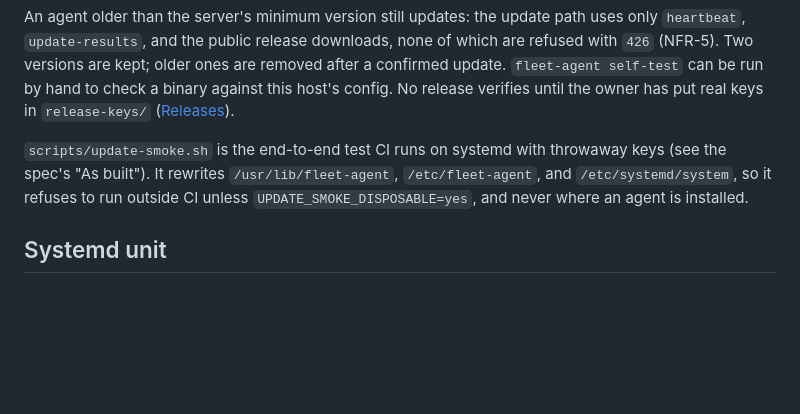
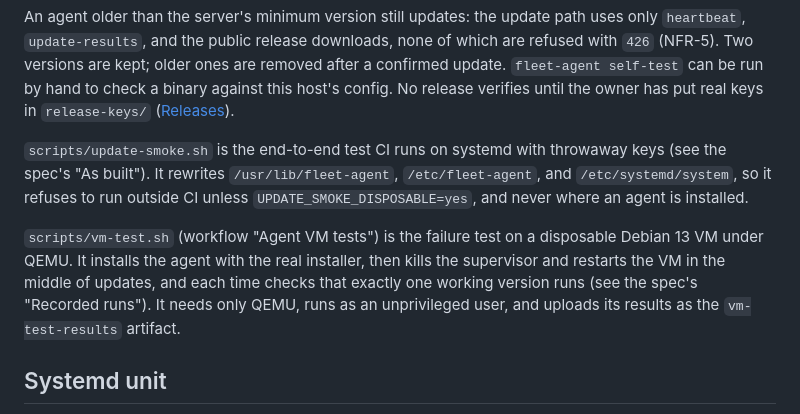
Before and after one commit to hostilecity/fleet-cmdb, a Markdown page: agent/README.md, the part around the change. GitHub-like rendering; blank space fills up the shorter version.

Commit message:
P1-A12: point the agent README to the VM tests
Refs #60

Co-Authored-By: Claude Opus 5.5 <noreply@anthropic.com>
Claude-Session: https://claude.ai/code/session_01BWA2kF9MkNkAyJ3K8ewT3i

```diff
--- a/agent/README.md
+++ b/agent/README.md
@@ -149,6 +149,8 @@ An agent older than the server's minimum version still updates: the update path
 
 `scripts/update-smoke.sh` is the end-to-end test CI runs on systemd with throwaway keys (see the spec's "As built"). It rewrites `/usr/lib/fleet-agent`, `/etc/fleet-agent`, and `/etc/systemd/system`, so it refuses to run outside CI unless `UPDATE_SMOKE_DISPOSABLE=yes`, and never where an agent is installed.
 
+`scripts/vm-test.sh` (workflow "Agent VM tests") is the failure test on a disposable Debian 13 VM under QEMU. It installs the agent with the real installer, then kills the supervisor and restarts the VM in the middle of updates, and each time checks that exactly one working version runs (see the spec's "Recorded runs"). It needs only QEMU, runs as an unprivileged user, and uploads its results as the `vm-test-results` artifact.
+
 ## Systemd unit
 
 `src/install/fleet-agent.service` is built into the binary and written by `install`; [`contrib/fleet-agent.service`](contrib/fleet-agent.service) is a copy for review, kept identical by a test. The sandbox and the reason for each option, with the `systemd-analyze security` result, are in [`contrib/README.md`](contrib/README.md). `scripts/check-unit.sh` runs `systemd-analyze verify` and `security` as CI does.
```
